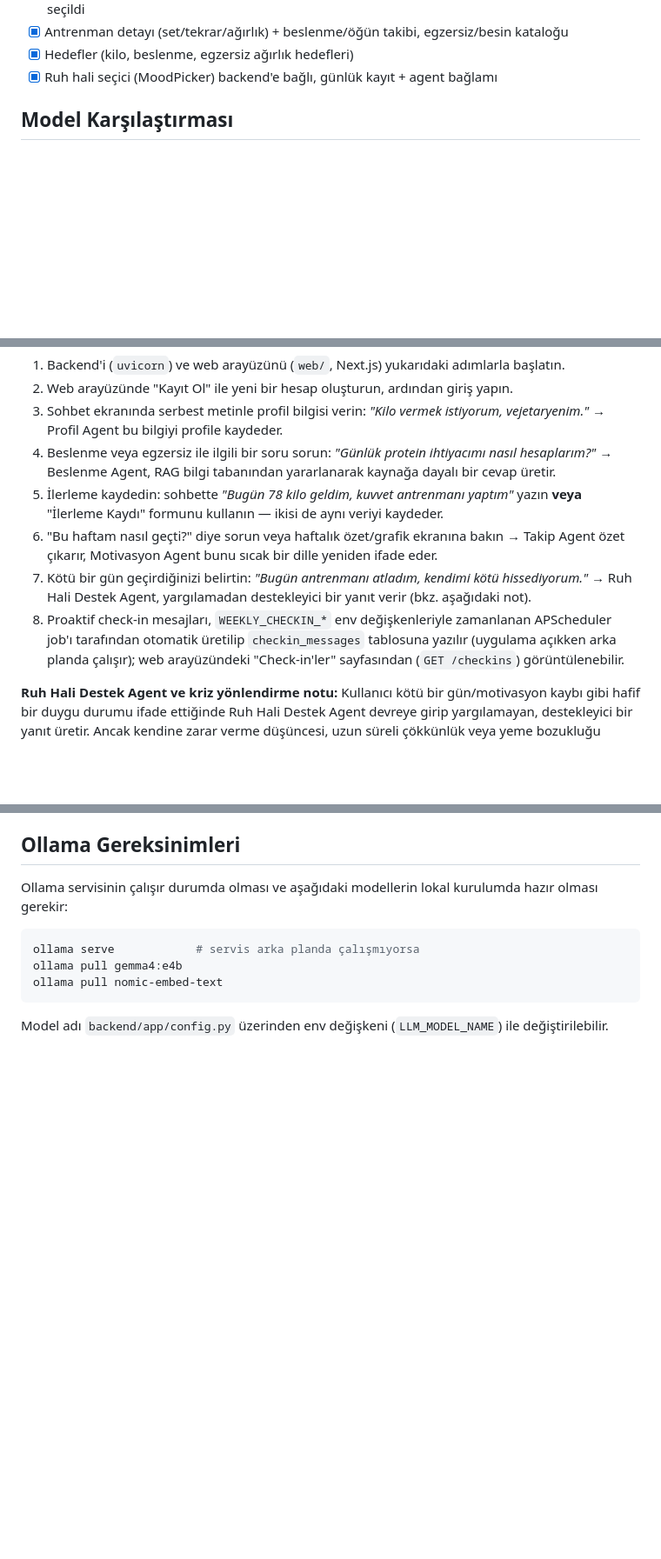
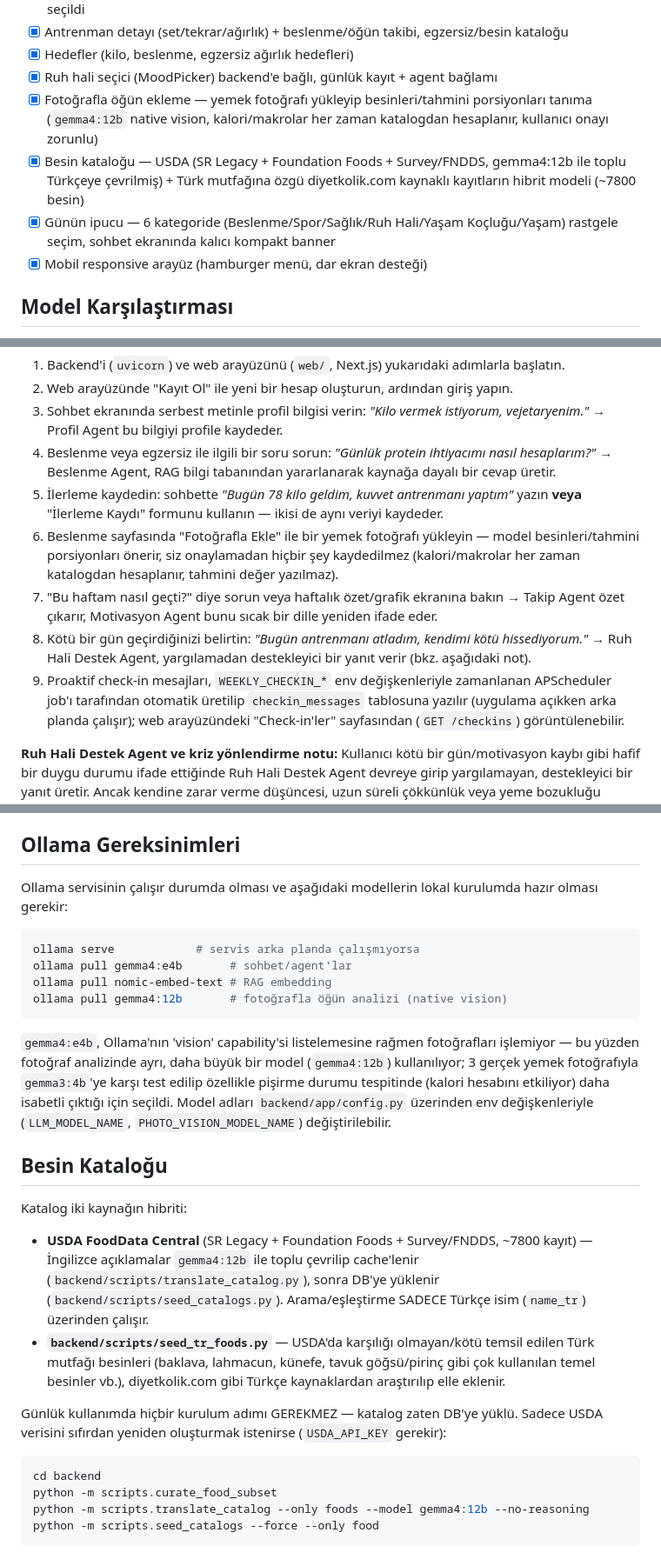
Before and after one commit to BoraErenErdem/pulse-coach, a Markdown page: README.md, 3 parts joined by grey strips. Shown at 87% size. GitHub-like rendering; blank space fills up the shorter version.

Commit message:
docs: README bugünkü özelliklerle güncellendi (fotoğraf analizi, besin kataloğu, mobil UI)
Fotoğrafla öğün ekleme, USDA+diyetkolik hibrit besin kataloğu, günün ipucu
çeşitlendirmesi ve mobil responsive arayüz Durum listesine eklendi; test
sayısı (211→290) ve Ollama/env gereksinimleri güncellendi. Kullanıcının
daha önce belirlediği kural gereği kapsamlı bir yeniden yazım değil, artımlı
eksik-bilgi güncellemesi (proje tamamen bitince baştan yazılacak).

````diff
--- a/README.md
+++ b/README.md
@@ -29,6 +29,15 @@ Kullanıcı hedeflerine göre kişiselleştirilmiş, bilgilendirici öneriler su
 - [x] Antrenman detayı (set/tekrar/ağırlık) + beslenme/öğün takibi, egzersiz/besin kataloğu
 - [x] Hedefler (kilo, beslenme, egzersiz ağırlık hedefleri)
 - [x] Ruh hali seçici (MoodPicker) backend'e bağlı, günlük kayıt + agent bağlamı
+- [x] Fotoğrafla öğün ekleme — yemek fotoğrafı yükleyip besinleri/tahmini
+      porsiyonları tanıma (`gemma4:12b` native vision, kalori/makrolar her
+      zaman katalogdan hesaplanır, kullanıcı onayı zorunlu)
+- [x] Besin kataloğu — USDA (SR Legacy + Foundation Foods + Survey/FNDDS,
+      gemma4:12b ile toplu Türkçeye çevrilmiş) + Türk mutfağına özgü
+      diyetkolik.com kaynaklı kayıtların hibrit modeli (~7800 besin)
+- [x] Günün ipucu — 6 kategoride (Beslenme/Spor/Sağlık/Ruh Hali/Yaşam
+      Koçluğu/Yaşam) rastgele seçim, sohbet ekranında kalıcı kompakt banner
+- [x] Mobil responsive arayüz (hamburger menü, dar ekran desteği)
 
 ## Model Karşılaştırması
 
@@ -116,11 +130,14 @@ Uygulamayı ilk kez deneyecekler için uçtan uca kısa bir akış:
    → Beslenme Agent, RAG bilgi tabanından yararlanarak kaynağa dayalı bir cevap üretir.
 5. İlerleme kaydedin: sohbette *"Bugün 78 kilo geldim, kuvvet antrenmanı yaptım"* yazın **veya**
    "İlerleme Kaydı" formunu kullanın — ikisi de aynı veriyi kaydeder.
-6. "Bu haftam nasıl geçti?" diye sorun veya haftalık özet/grafik ekranına bakın
+6. Beslenme sayfasında "Fotoğrafla Ekle" ile bir yemek fotoğrafı yükleyin — model besinleri/tahmini
+   porsiyonları önerir, siz onaylamadan hiçbir şey kaydedilmez (kalori/makrolar her zaman katalogdan
+   hesaplanır, tahmini değer yazılmaz).
+7. "Bu haftam nasıl geçti?" diye sorun veya haftalık özet/grafik ekranına bakın
    → Takip Agent özet çıkarır, Motivasyon Agent bunu sıcak bir dille yeniden ifade eder.
-7. Kötü bir gün geçirdiğinizi belirtin: *"Bugün antrenmanı atladım, kendimi kötü hissediyorum."*
+8. Kötü bir gün geçirdiğinizi belirtin: *"Bugün antrenmanı atladım, kendimi kötü hissediyorum."*
    → Ruh Hali Destek Agent, yargılamadan destekleyici bir yanıt verir (bkz. aşağıdaki not).
-8. Proaktif check-in mesajları, `WEEKLY_CHECKIN_*` env değişkenleriyle zamanlanan APScheduler job'ı
+9. Proaktif check-in mesajları, `WEEKLY_CHECKIN_*` env değişkenleriyle zamanlanan APScheduler job'ı
    tarafından otomatik üretilip `checkin_messages` tablosuna yazılır (uygulama açıkken arka planda çalışır);
    web arayüzündeki "Check-in'ler" sayfasından (`GET /checkins`) görüntülenebilir.
 
@@ -137,8 +154,35 @@ Ollama servisinin çalışır durumda olması ve aşağıdaki modellerin lokal k
 
 ```bash
 ollama serve            # servis arka planda çalışmıyorsa
-ollama pull gemma4:e4b
-ollama pull nomic-embed-text
+ollama pull gemma4:e4b       # sohbet/agent'lar
+ollama pull nomic-embed-text # RAG embedding
+ollama pull gemma4:12b       # fotoğrafla öğün analizi (native vision)
 ```
 
-Model adı `backend/app/config.py` üzerinden env değişkeni (`LLM_MODEL_NAME`) ile değiştirilebilir.
+`gemma4:e4b`, Ollama'nın 'vision' capability'si listelemesine rağmen fotoğrafları işlemiyor — bu yüzden
+fotoğraf analizinde ayrı, daha büyük bir model (`gemma4:12b`) kullanılıyor; 3 gerçek yemek fotoğrafıyla
+`gemma3:4b`'ye karşı test edilip özellikle pişirme durumu tespitinde (kalori hesabını etkiliyor) daha
+isabetli çıktığı için seçildi. Model adları `backend/app/config.py` üzerinden env değişkenleriyle
+(`LLM_MODEL_NAME`, `PHOTO_VISION_MODEL_NAME`) değiştirilebilir.
+
+## Besin Kataloğu
+
+Katalog iki kaynağın hibriti:
+
+- **USDA FoodData Central** (SR Legacy + Foundation Foods + Survey/FNDDS, ~7800 kayıt) — İngilizce
+  açıklamalar `gemma4:12b` ile toplu çevrilip cache'lenir (`backend/scripts/translate_catalog.py`),
+  sonra DB'ye yüklenir (`backend/scripts/seed_catalogs.py`). Arama/eşleştirme SADECE Türkçe isim
+  (`name_tr`) üzerinden çalışır.
+- **`backend/scripts/seed_tr_foods.py`** — USDA'da karşılığı olmayan/kötü temsil edilen Türk mutfağı
+  besinleri (baklava, lahmacun, künefe, tavuk göğsü/pirinç gibi çok kullanılan temel besinler vb.),
+  diyetkolik.com gibi Türkçe kaynaklardan araştırılıp elle eklenir.
+
+Günlük kullanımda hiçbir kurulum adımı GEREKMEZ — katalog zaten DB'ye yüklü. Sadece USDA verisini
+sıfırdan yeniden oluşturmak istenirse (`USDA_API_KEY` gerekir):
+
+```bash
+cd backend
+python -m scripts.curate_food_subset
+python -m scripts.translate_catalog --only foods --model gemma4:12b --no-reasoning
+python -m scripts.seed_catalogs --force --only food
+```
````
Also changed, not shown: other parts of README.md (+6 -1 lines).
